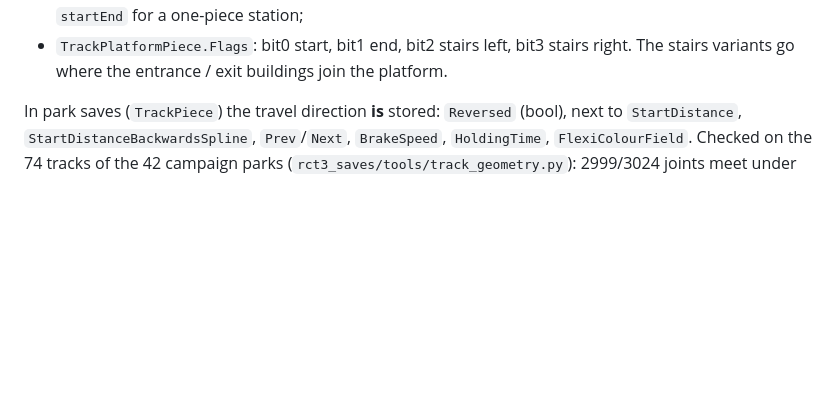
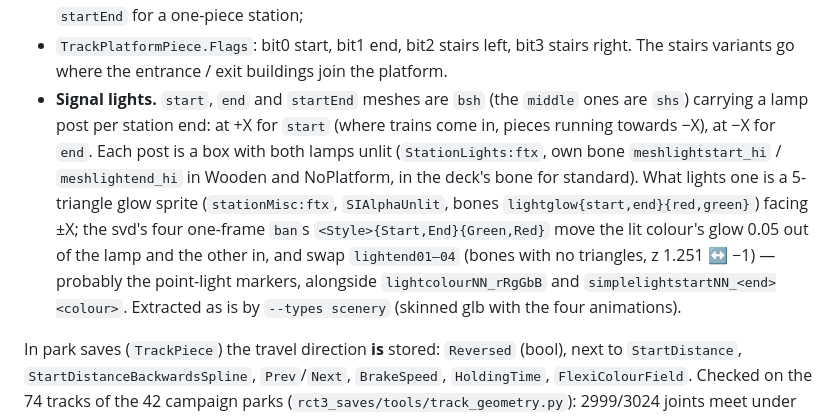
Before and after one commit to EnzoDeg40/OVLExtractor-3, a Markdown page: docs/RCT3_OVL_FORMAT.md, the part around the change. GitHub-like rendering; blank space fills up the shorter version.

Commit message:
docs: station platform signal lights (bones, glow sprites, ban states)
Co-Authored-By: Claude Opus 5.5 <noreply@anthropic.com>

```diff
--- a/docs/RCT3_OVL_FORMAT.md
+++ b/docs/RCT3_OVL_FORMAT.md
@@ -1420,6 +1420,19 @@ tile (deck on both sides of the rails). Read from the campaign parks
 - `TrackPlatformPiece.Flags`: bit0 start, bit1 end, bit2 stairs left,
   bit3 stairs right. The stairs variants go where the entrance / exit
   buildings join the platform.
+- **Signal lights.** `start`, `end` and `startEnd` meshes are `bsh` (the
+  `middle` ones are `shs`) carrying a lamp post per station end: at +X for
+  `start` (where trains come in, pieces running towards −X), at −X for `end`.
+  Each post is a box with both lamps unlit (`StationLights:ftx`, own bone
+  `meshlightstart_hi` / `meshlightend_hi` in Wooden and NoPlatform, in the
+  deck's bone for standard). What lights one is a 5-triangle glow sprite
+  (`stationMisc:ftx`, `SIAlphaUnlit`, bones `lightglow{start,end}{red,green}`)
+  facing ±X; the svd's four one-frame `ban`s `<Style>{Start,End}{Green,Red}`
+  move the lit colour's glow 0.05 out of the lamp and the other in, and swap
+  `lightend01–04` (bones with no triangles, z 1.251 ↔ −1) — probably the
+  point-light markers, alongside `lightcolourNN_rRgGbB` and
+  `simplelightstartNN_<end><colour>`. Extracted as is by `--types scenery`
+  (skinned glb with the four animations).
 
 In park saves (`TrackPiece`) the travel direction **is** stored:
 `Reversed` (bool), next to `StartDistance`, `StartDistanceBackwardsSpline`,
```
